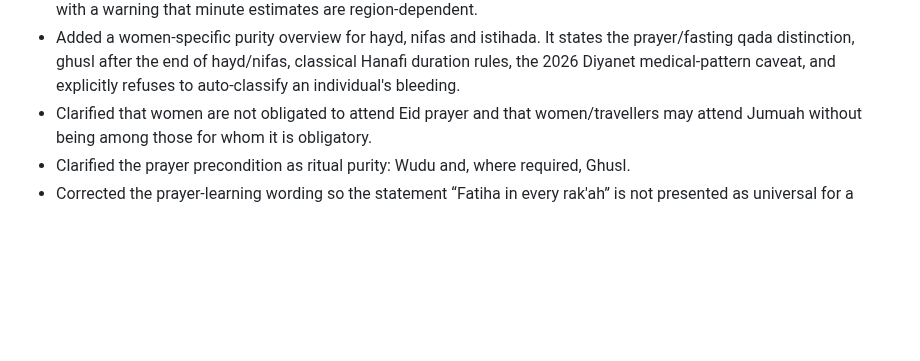
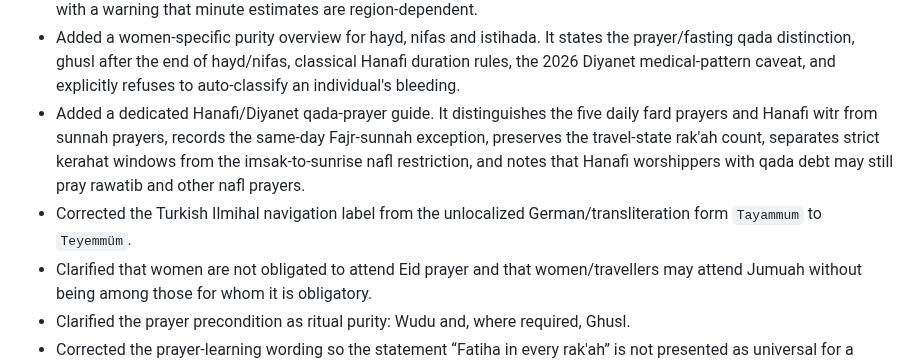
Before and after one commit to Achmed06/SalahPath-iOS, a Markdown page: RELIGIOUS_CONTENT_AUDIT.md, the part around the change. GitHub-like rendering; blank space fills up the shorter version.

Commit message:
Document qada guidance and Turkish terminology correction

```diff
--- a/RELIGIOUS_CONTENT_AUDIT.md
+++ b/RELIGIOUS_CONTENT_AUDIT.md
@@ -47,6 +47,8 @@ Hadith reference checked for the morning/evening formula used by SalahPath:
 - Added Hanafi/Diyanet traveller-prayer (qasr) and illness/ima guidance with explicit school-difference wording.
 - Added a dedicated Kerahat-times module because the prior app only mentioned prohibited prayer times incidentally. It now distinguishes the three strict solar windows from additional times when specifically voluntary prayer is makruh, with a warning that minute estimates are region-dependent.
 - Added a women-specific purity overview for hayd, nifas and istihada. It states the prayer/fasting qada distinction, ghusl after the end of hayd/nifas, classical Hanafi duration rules, the 2026 Diyanet medical-pattern caveat, and explicitly refuses to auto-classify an individual's bleeding.
+- Added a dedicated Hanafi/Diyanet qada-prayer guide. It distinguishes the five daily fard prayers and Hanafi witr from sunnah prayers, records the same-day Fajr-sunnah exception, preserves the travel-state rak'ah count, separates strict kerahat windows from the imsak-to-sunrise nafl restriction, and notes that Hanafi worshippers with qada debt may still pray rawatib and other nafl prayers.
+- Corrected the Turkish Ilmihal navigation label from the unlocalized German/transliteration form `Tayammum` to `Teyemmüm`.
 - Clarified that women are not obligated to attend Eid prayer and that women/travellers may attend Jumuah without being among those for whom it is obligatory.
 - Clarified the prayer precondition as ritual purity: Wudu and, where required, Ghusl.
 - Corrected the prayer-learning wording so the statement “Fatiha in every rak'ah” is not presented as universal for a Hanafi follower in congregational prayer. The guide now distinguishes praying alone / as imam from following an imam.
```
